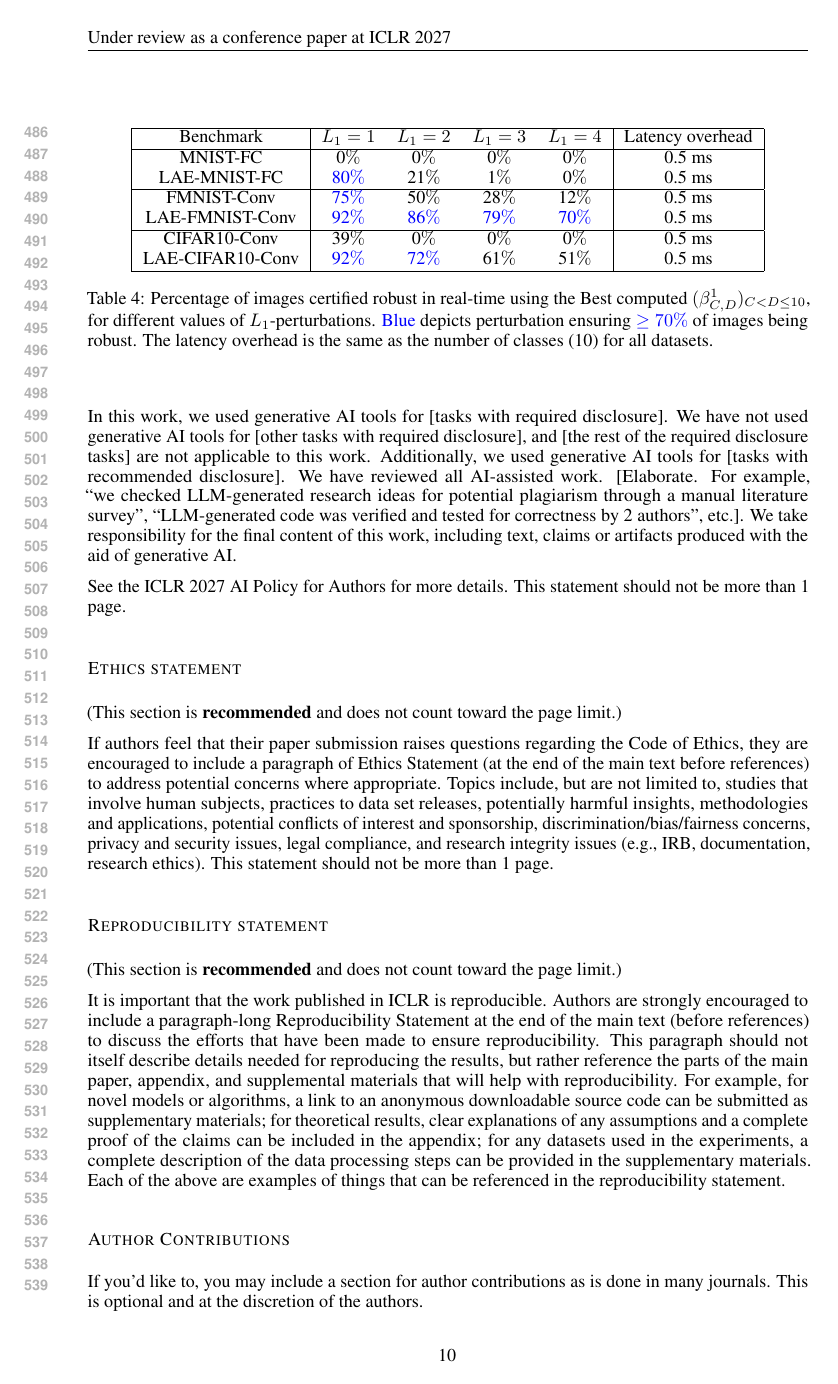
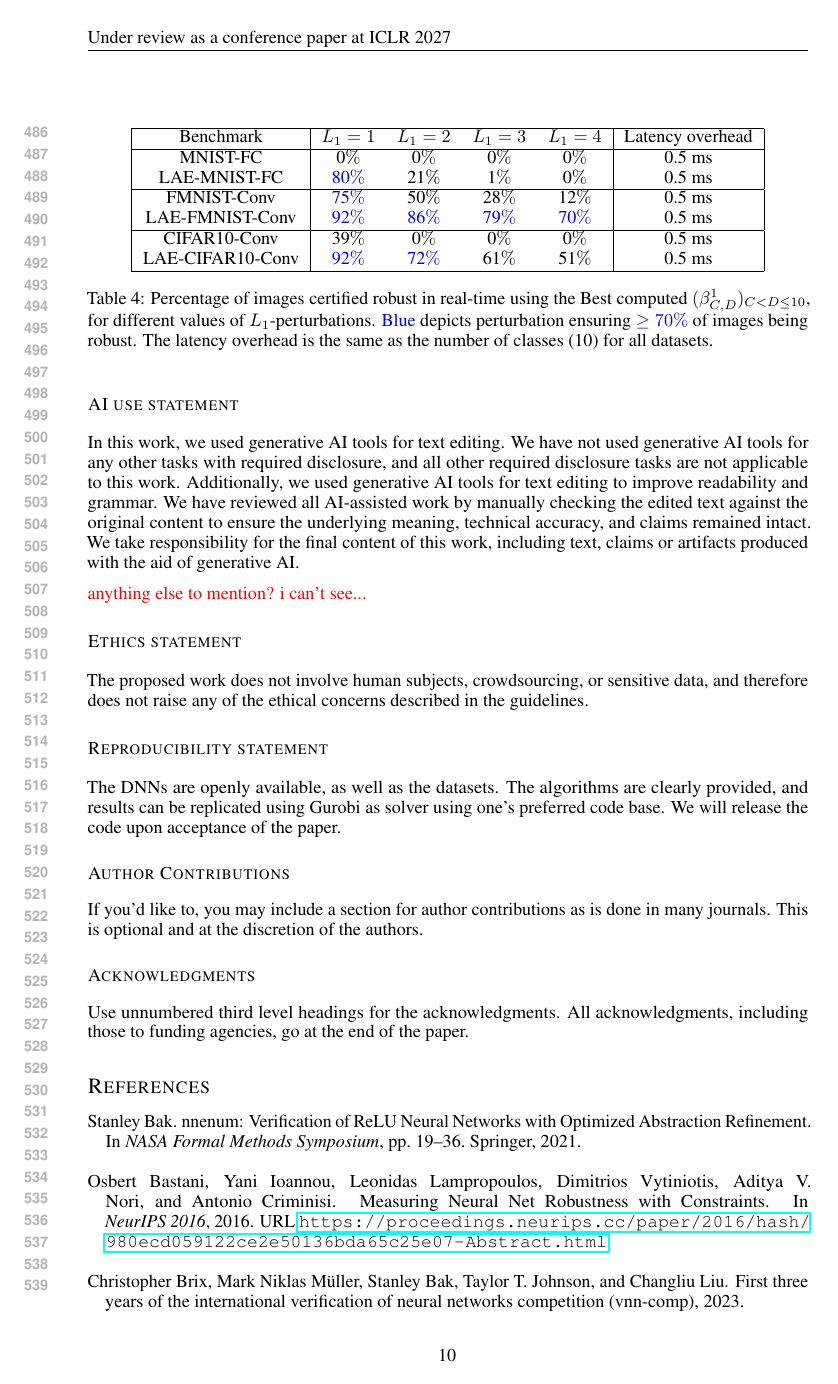
Before and after one commit to blaisegenest/vericompensate, a LaTeX paper (ICLR2027/iclr2027_conference.tex): page 10 of 19. Compiled offline with pdfLaTeX.

Commit message:
conclusion + statement

```diff
--- a/ICLR2027/iclr2027_conference.tex
+++ b/ICLR2027/iclr2027_conference.tex
@@ -169,6 +167,12 @@ These are left for future work, as there is no theoretical limitations to our tw
 
 \subsection*{AI use statement}
 
+
+
+In this work, we used generative AI tools for text editing. We have not used generative AI tools for any other tasks with required disclosure, and all other required disclosure tasks are not applicable to this work. Additionally, we used generative AI tools for text editing to improve readability and grammar. We have reviewed all AI-assisted work by manually checking the edited text against the original content to ensure the underlying meaning, technical accuracy, and claims remained intact. We take responsibility for the final content of this work, including text, claims or artifacts produced with the aid of generative AI.
+
+{\color{red} anything else to mention? i can't see...}
+\iffalse
 (This section is \textbf{required} and does not count toward the page limit.)
 
 In this work, we used generative AI tools for [tasks with required disclosure].
@@ -178,14 +182,17 @@ Additionally, we used generative AI tools for [tasks with recommended
 disclosure]. We have reviewed all AI-assisted work. [Elaborate. For example, “we
 checked LLM-generated research ideas for potential plagiarism through a manual
 literature survey”, “LLM-generated code was verified and tested for correctness
-by 2 authors”, etc.]. We take responsibility for the final content of this work,
-including text, claims or artifacts produced with the aid of generative AI.
+by 2 authors”, etc.]. We take responsibility for the final content of this work, including text, claims or artifacts produced with the aid of generative AI.
 
 See the ICLR 2027 AI Policy for Authors for more details. This statement should
 not be more than 1 page.
+\fi
 
 \subsection*{Ethics statement}
 
+The proposed work does not involve human subjects, crowdsourcing, or sensitive data, and therefore does not raise any of the ethical concerns described in the guidelines.
+
+\iffalse
 (This section is \textbf{recommended} and does not count toward the page limit.)
 
 If authors feel that their paper submission raises questions regarding the Code
@@ -197,9 +204,13 @@ methodologies and applications, potential conflicts of interest and sponsorship,
 discrimination/bias/fairness concerns, privacy and security issues, legal
 compliance, and research integrity issues (e.g., IRB, documentation, research
 ethics). This statement should not be more than 1 page.
+\fi
 
 \subsection*{Reproducibility statement}
 
+The DNNs are openly available, as well as the datasets. The algorithms are clearly provided, and results can be replicated using Gurobi as solver using one's preferred code base. We will release the code upon acceptance of the paper.
+
+\iffalse
 (This section is \textbf{recommended} and does not count toward the page limit.)
 
 It is important that the work published in ICLR is reproducible. Authors are
```
Also changed, not shown: ICLR2027/introduction.tex (+1 -1 lines), ICLR2027/iclr2027_conference.tex (5 more changed lines).
